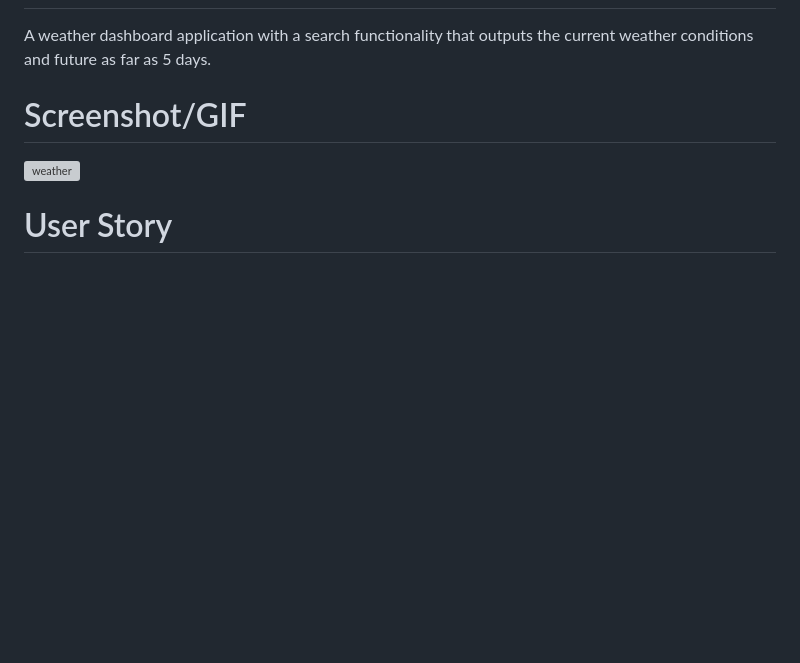
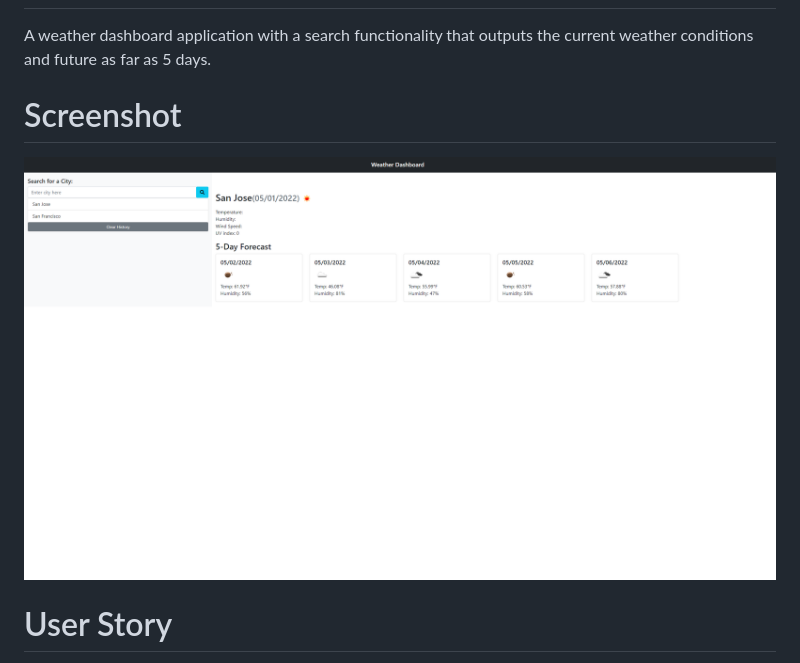
Before and after one commit to jarag3/weather-dashboard, a Markdown page: README.md, the part around the change. Rendered like a GitHub page; pictures changed too: assets/images/weather-dasboard-sc.png (added); blank space fills up the shorter version; grey boxes are pictures that could not be loaded.

```diff
--- a/README.md
+++ b/README.md
@@ -4,8 +4,8 @@
 https://jarag3.github.io/weather-dashboard/
 # Description
 A weather dashboard application with a search functionality that outputs the current weather conditions and future as far as 5 days.
-# Screenshot/GIF
-![weather](./assets/images/demo-weather-dashoboard.gif.mp4)
+# Screenshot
+![weather](./assets/images/weather-dasboard-sc.png)
 # User Story
 - AS A traveler
 - I WANT to see the weather outlook for multiple cities
```
Also changed, not shown: 1 other file.
